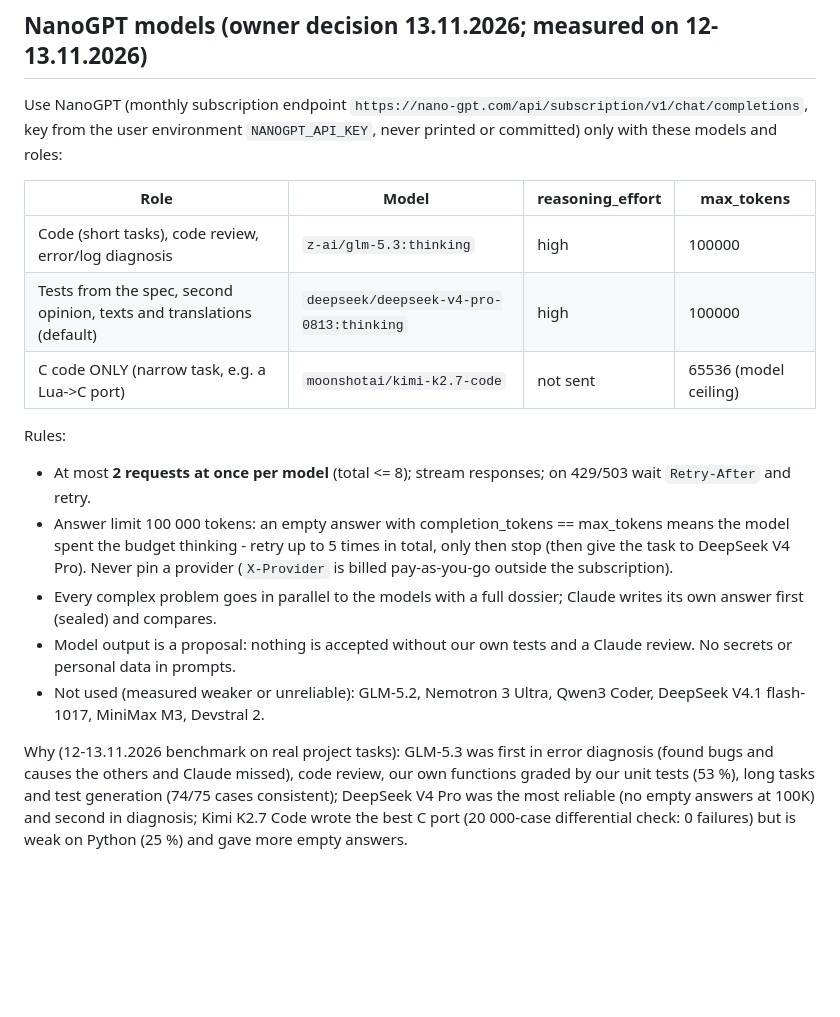
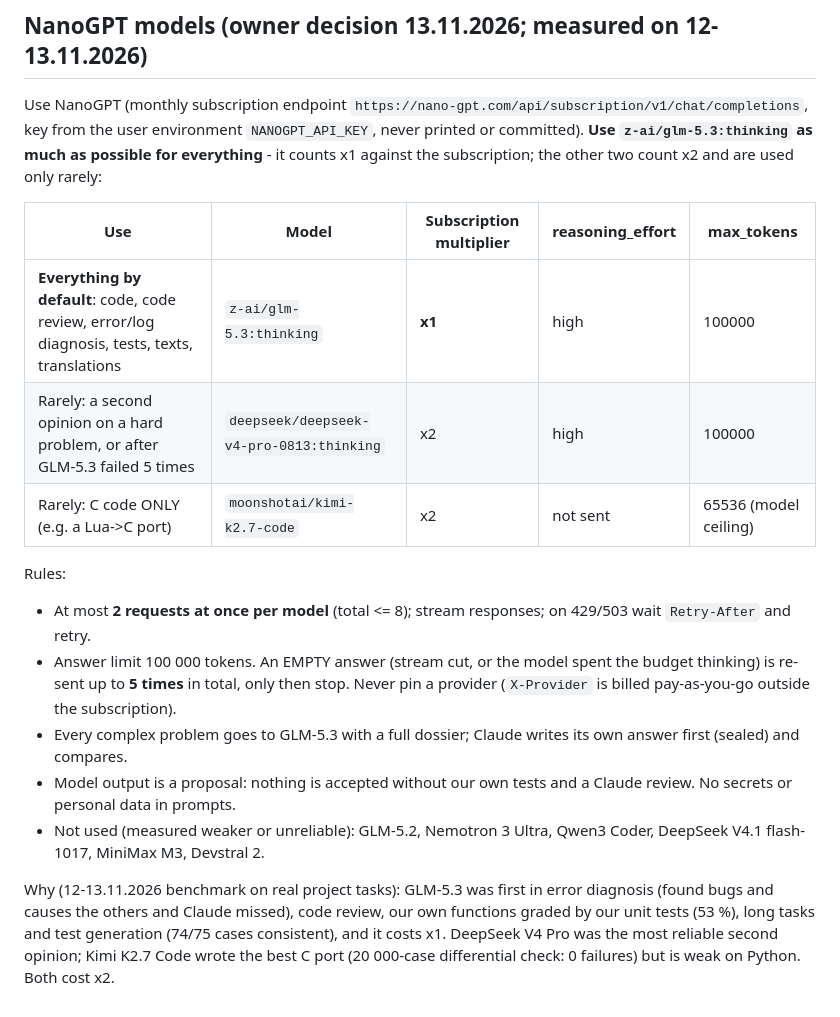
Before and after one commit to HomenSAI/homensai-ladle-mini-local, a Markdown page: AGENTS.md, the part around the change. Drawn GitHub-style; blank space fills up the shorter version.

Commit message:
docs: NanoGPT - GLM-5.3 thinking (subscription x1) for everything; DeepSeek V4 Pro and Kimi (x2) only rarely (owner 13.11.2026) [skip ci]
Co-Authored-By: Claude Opus 5.5 <noreply@anthropic.com>

```diff
--- a/AGENTS.md
+++ b/AGENTS.md
@@ -44,24 +44,25 @@ Canonical policy: https://github.com/HomenSAI/homensai-core/blob/main/docs/AI_CO
 ## NanoGPT models (owner decision 13.11.2026; measured on 12-13.11.2026)
 
 Use NanoGPT (monthly subscription endpoint `https://nano-gpt.com/api/subscription/v1/chat/completions`, key from the user environment
-`NANOGPT_API_KEY`, never printed or committed) only with these models and roles:
+`NANOGPT_API_KEY`, never printed or committed). **Use `z-ai/glm-5.3:thinking` as much as possible for everything** - it counts x1
+against the subscription; the other two count x2 and are used only rarely:
 
-| Role | Model | reasoning_effort | max_tokens |
-|---|---|---|---|
-| Code (short tasks), code review, error/log diagnosis | `z-ai/glm-5.3:thinking` | high | 100000 |
-| Tests from the spec, second opinion, texts and translations (default) | `deepseek/deepseek-v4-pro-0813:thinking` | high | 100000 |
-| C code ONLY (narrow task, e.g. a Lua->C port) | `moonshotai/kimi-k2.7-code` | not sent | 65536 (model ceiling) |
+| Use | Model | Subscription multiplier | reasoning_effort | max_tokens |
+|---|---|---|---|---|
+| **Everything by default**: code, code review, error/log diagnosis, tests, texts, translations | `z-ai/glm-5.3:thinking` | **x1** | high | 100000 |
+| Rarely: a second opinion on a hard problem, or after GLM-5.3 failed 5 times | `deepseek/deepseek-v4-pro-0813:thinking` | x2 | high | 100000 |
+| Rarely: C code ONLY (e.g. a Lua->C port) | `moonshotai/kimi-k2.7-code` | x2 | not sent | 65536 (model ceiling) |
 
 Rules:
 - At most **2 requests at once per model** (total <= 8); stream responses; on 429/503 wait `Retry-After` and retry.
-- Answer limit 100 000 tokens: an empty answer with completion_tokens == max_tokens means the model spent the budget thinking - retry
-  up to 5 times in total, only then stop (then give the task to DeepSeek V4 Pro). Never pin a provider (`X-Provider` is billed pay-as-you-go outside the subscription).
-- Every complex problem goes in parallel to the models with a full dossier; Claude writes its own answer first (sealed) and compares.
+- Answer limit 100 000 tokens. An EMPTY answer (stream cut, or the model spent the budget thinking) is re-sent up to **5 times** in
+  total, only then stop. Never pin a provider (`X-Provider` is billed pay-as-you-go outside the subscription).
+- Every complex problem goes to GLM-5.3 with a full dossier; Claude writes its own answer first (sealed) and compares.
 - Model output is a proposal: nothing is accepted without our own tests and a Claude review. No secrets or personal data in prompts.
 - Not used (measured weaker or unreliable): GLM-5.2, Nemotron 3 Ultra, Qwen3 Coder, DeepSeek V4.1 flash-1017, MiniMax M3, Devstral 2.
 
 Why (12-13.11.2026 benchmark on real project tasks): GLM-5.3 was first in error diagnosis (found bugs and causes the others and Claude
-missed), code review, our own functions graded by our unit tests (53 %), long tasks and test generation (74/75 cases consistent);
-DeepSeek V4 Pro was the most reliable (no empty answers at 100K) and second in diagnosis; Kimi K2.7 Code wrote the best C port
-(20 000-case differential check: 0 failures) but is weak on Python (25 %) and gave more empty answers.
+missed), code review, our own functions graded by our unit tests (53 %), long tasks and test generation (74/75 cases consistent), and
+it costs x1. DeepSeek V4 Pro was the most reliable second opinion; Kimi K2.7 Code wrote the best C port (20 000-case differential
+check: 0 failures) but is weak on Python. Both cost x2.
 <!-- HSAI-NANOGPT-MODELS:END -->
```
